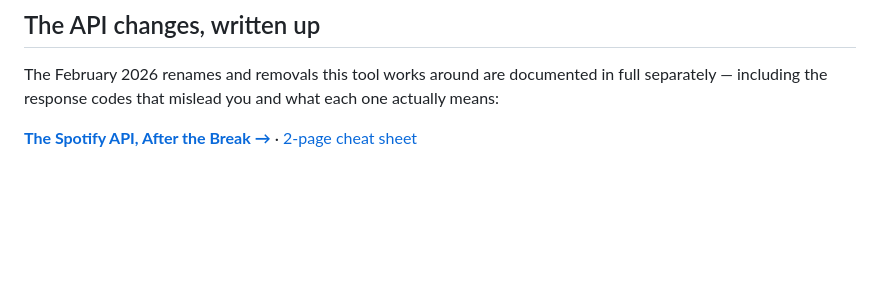
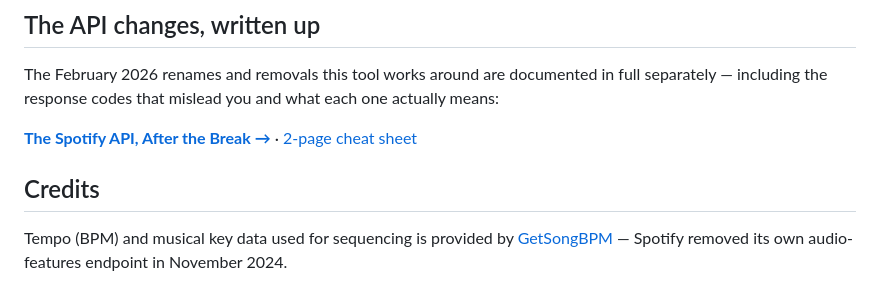
Before and after one commit to casareanderson/setlisted, a Markdown page: README.md, the part around the change. GitHub-like rendering; blank space fills up the shorter version.

Commit message:
README: credit GetSongBPM for tempo/key data
Co-Authored-By: Claude Opus 5 (1M context) <noreply@anthropic.com>

```diff
--- a/README.md
+++ b/README.md
@@ -277,3 +277,8 @@ separately — including the response codes that mislead you and what each one a
 
 **[The Spotify API, After the Break →](https://asareanderson.gumroad.com/l/taeoza)** ·
 [2-page cheat sheet](https://asareanderson.gumroad.com/l/yigsxw)
+
+## Credits
+
+Tempo (BPM) and musical key data used for sequencing is provided by
+[GetSongBPM](https://getsongbpm.com/api) — Spotify removed its own audio-features endpoint in November 2024.
```
